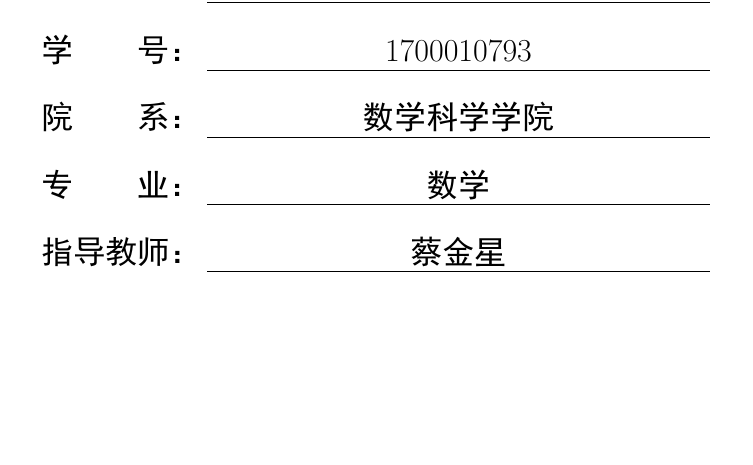
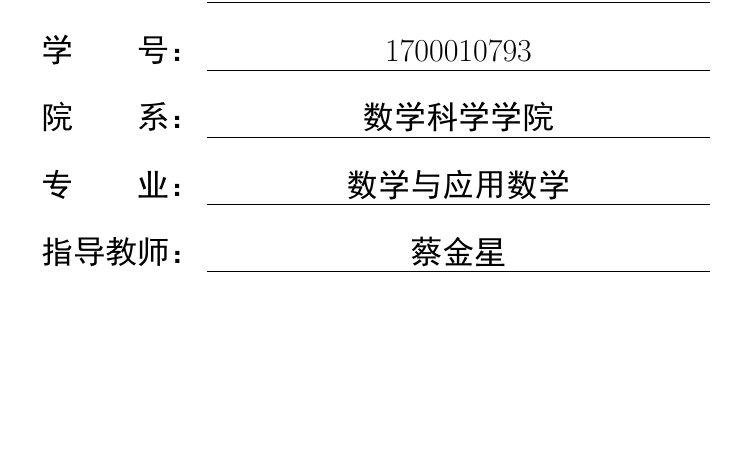
Before and after one commit to Complex2-Liu/my-undergraduate-thesis, a LaTeX thesis (genus-formula.tex): part of page 1 of 34, cut so that both start at the same text. The pictures show the PDF file genus-formula.pdf that the author committed with the source.

Commit message:
change cmajor to 数学与应用数学

```diff
--- a/genus-formula.tex
+++ b/genus-formula.tex
@@ -32,7 +32,7 @@
 	studentid = {1700010793},
 	date = {\zihao{-2}\zhdigits{2021}年\zhnumber{6}月},
 	school = {数学科学学院},
-	cmajor = {数学}, emajor = {Mathematics},
+	cmajor = {数学与应用数学}, emajor = {Mathematics},
 	cmentor = {蔡金星}, ementor = {Jinxin Cai},
 	ckeywords = {代数曲线, Riemann 面, 奇点, 正则化定理, 亏格公式},
 	ekeywords = {Algebraic curve, Riemann surface, Normalization, Genus Formula}
```
Also changed, not shown: genus-formula.pdf, 1 other file.
